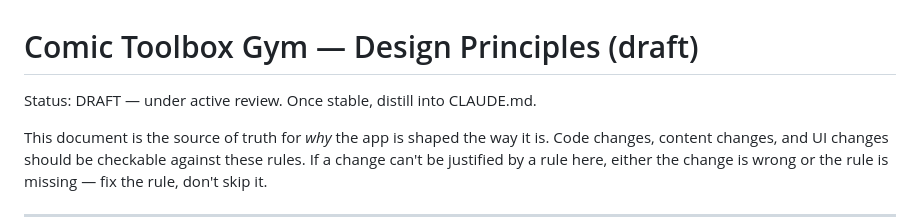
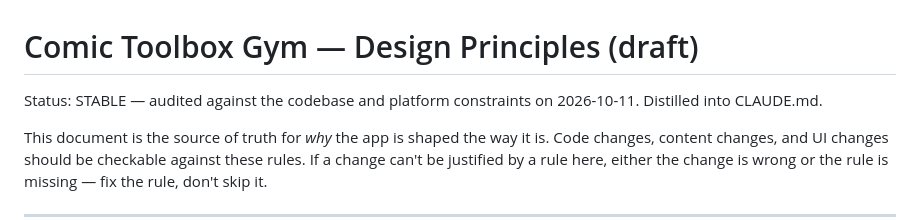
Before and after one commit to Wangden-Bhutia/comic-toolbox-gym, a Markdown page: PRINCIPLES.md, the part around one of its changes. Rendered like a GitHub page.

```diff
--- a/PRINCIPLES.md
+++ b/PRINCIPLES.md
@@ -1,6 +1,7 @@
 # Comic Toolbox Gym — Design Principles (draft)
 
-Status: DRAFT — under active review. Once stable, distill into CLAUDE.md.
+Status: STABLE — audited against the codebase and platform constraints on
+2026-10-11. Distilled into CLAUDE.md.
 
 This document is the source of truth for *why* the app is shaped the way it
 is. Code changes, content changes, and UI changes should be checkable
```
Also changed, not shown: other parts of PRINCIPLES.md (+51 -25 lines), CLAUDE.md (added, +97 -0 lines).
